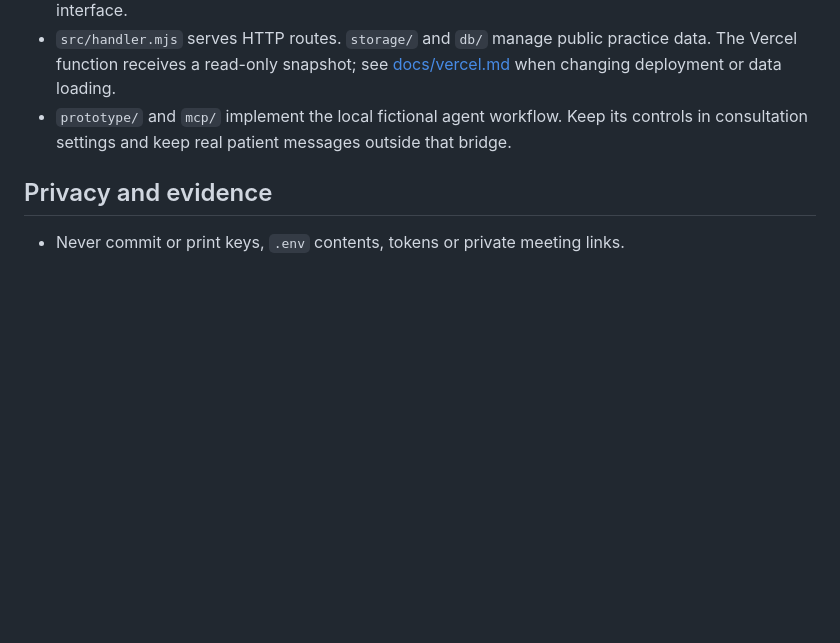
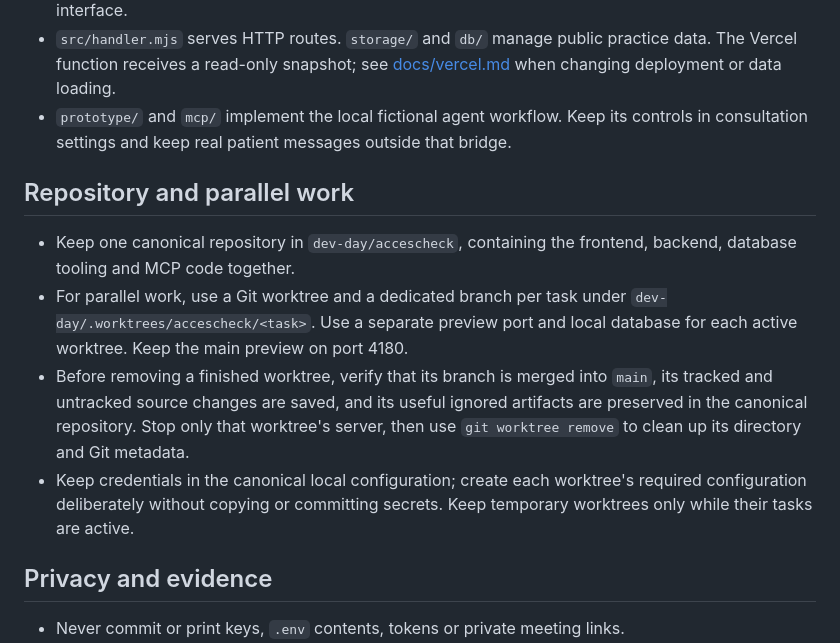
Before and after one commit to mathcrypto/accescheck, a Markdown page: AGENTS.md, the part around the change. GitHub-like rendering; blank space fills up the shorter version.

```diff
--- a/AGENTS.md
+++ b/AGENTS.md
@@ -16,6 +16,13 @@ These instructions apply to this repository. It is a separate application from t
 - Consultation behavior belongs in `src/companion.js`, markup in `src/consultation.html`, styles in `src/consultation.css`. Preserve consent, audio cleanup, session clearing and the local bridge interface.
 - `src/handler.mjs` serves HTTP routes. `storage/` and `db/` manage public practice data. The Vercel function receives a read-only snapshot; see [docs/vercel.md](docs/vercel.md) when changing deployment or data loading.
 - `prototype/` and `mcp/` implement the local fictional agent workflow. Keep its controls in consultation settings and keep real patient messages outside that bridge.
+
+## Repository and parallel work
+
+- Keep one canonical repository in `dev-day/accescheck`, containing the frontend, backend, database tooling and MCP code together.
+- For parallel work, use a Git worktree and a dedicated branch per task under `dev-day/.worktrees/accescheck/<task>`. Use a separate preview port and local database for each active worktree. Keep the main preview on port 4180.
+- Before removing a finished worktree, verify that its branch is merged into `main`, its tracked and untracked source changes are saved, and its useful ignored artifacts are preserved in the canonical repository. Stop only that worktree's server, then use `git worktree remove` to clean up its directory and Git metadata.
+- Keep credentials in the canonical local configuration; create each worktree's required configuration deliberately without copying or committing secrets. Keep temporary worktrees only while their tasks are active.
 
 ## Privacy and evidence
 
```
Also changed, not shown: README.md (+11 -0 lines).
